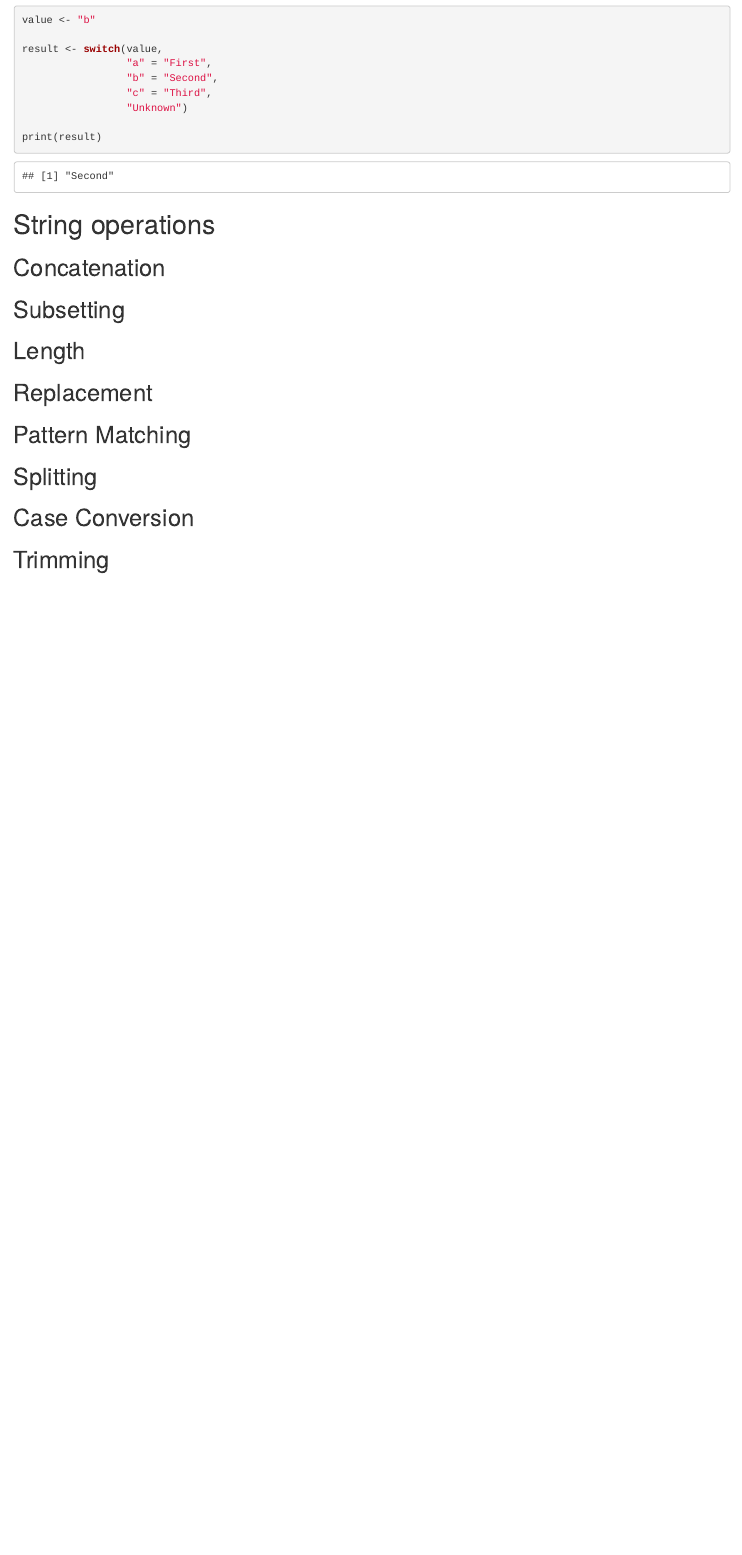
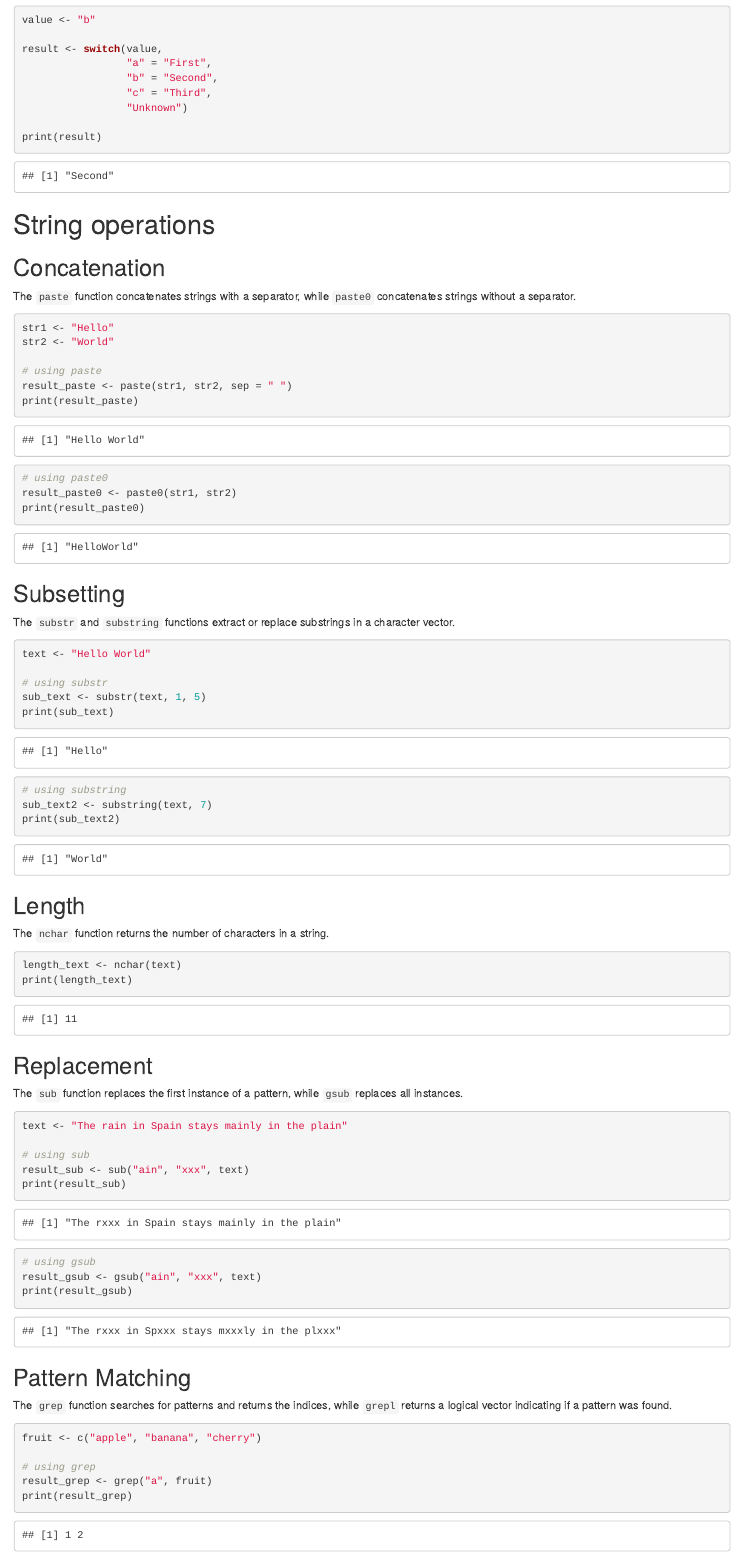
Before and after one commit to vecerkovakaterina/statistical_data_analysis_in_R, an R Markdown document (R_programming_basics/R_programming_basics.Rmd): the page in a window 1100 px wide, from 8970 px down. Rendered offline with R 4.5, knitr and Pandoc, with nearby package versions.

Commit message:
Add string operations

````diff
--- a/R_programming_basics/R_programming_basics.Rmd
+++ b/R_programming_basics/R_programming_basics.Rmd
@@ -324,11 +324,69 @@ print(result)
 
 ## Concatenation
 
+The `paste` function concatenates strings with a separator, while `paste0` concatenates strings without a separator.
+
+```{r}
+str1 <- "Hello"
+str2 <- "World"
+
+# using paste
+result_paste <- paste(str1, str2, sep = " ")
+print(result_paste)
+
+# using paste0
+result_paste0 <- paste0(str1, str2)
+print(result_paste0)
+```
+
 ## Subsetting
+
+The `substr` and `substring` functions extract or replace substrings in a character vector.
+
+```{r}
+text <- "Hello World"
+
+# using substr
+sub_text <- substr(text, 1, 5)
+print(sub_text)
+
+# using substring
+sub_text2 <- substring(text, 7)
+print(sub_text2)
+```
 
 ## Length
 
+The `nchar` function returns the number of characters in a string.
+
+```{r}
+length_text <- nchar(text)
+print(length_text)
+```
+
 ## Replacement
+
+The `sub` function replaces the first instance of a pattern, while `gsub` replaces all instances.
+
+```{r}
+text <- "The rain in Spain stays mainly in the plain"
+
+# using sub
+result_sub <- sub("ain", "xxx", text)
+print(result_sub)
+
+# using gsub
+result_gsub <- gsub("ain", "xxx", text)
+print(result_gsub)
+```
 
 ## Pattern Matching
 
+The `grep` function searches for patterns and returns the indices, while `grepl` returns a logical vector indicating if a pattern was found.
+
+```{r}
+fruit <- c("apple", "banana", "cherry")
+
+# using grep
+result_grep <- grep("a", fruit)
+print(result_grep)
````
Also changed, not shown: R_programming_basics/R_programming_basics.html, R_programming_basics/R_programming_basics.Rmd (40 more changed lines).
